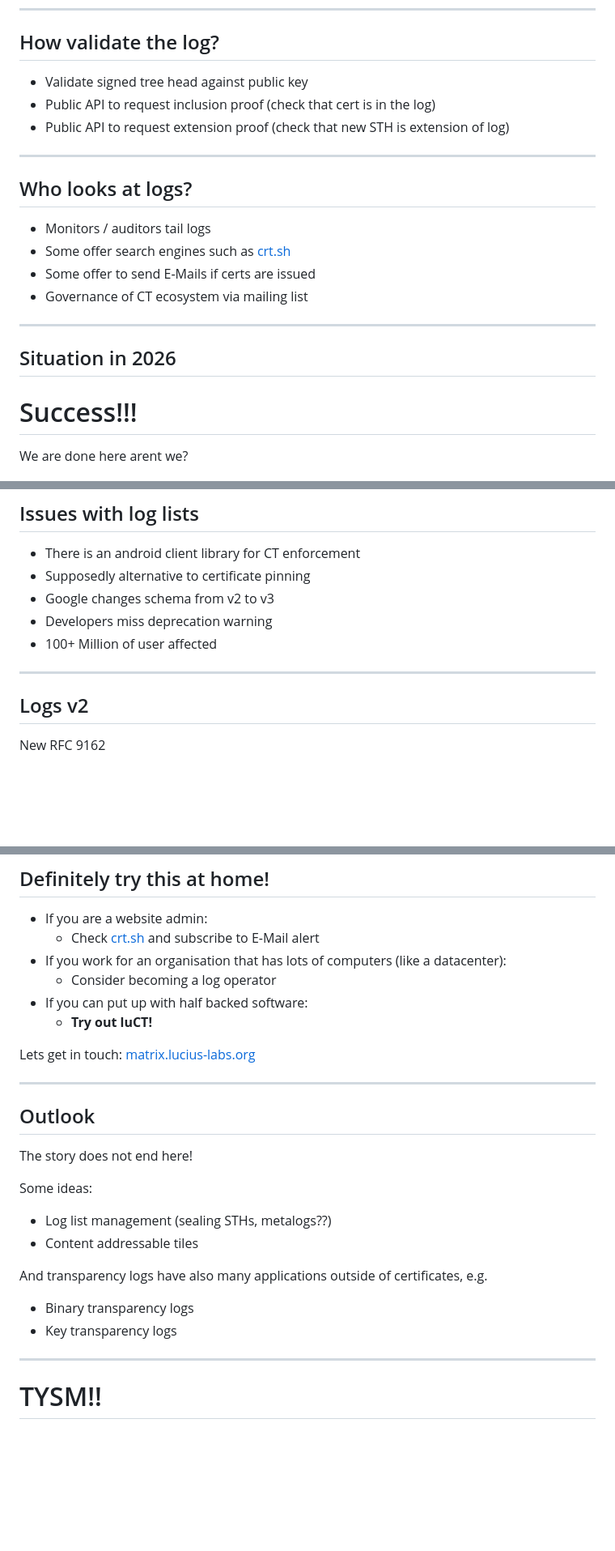
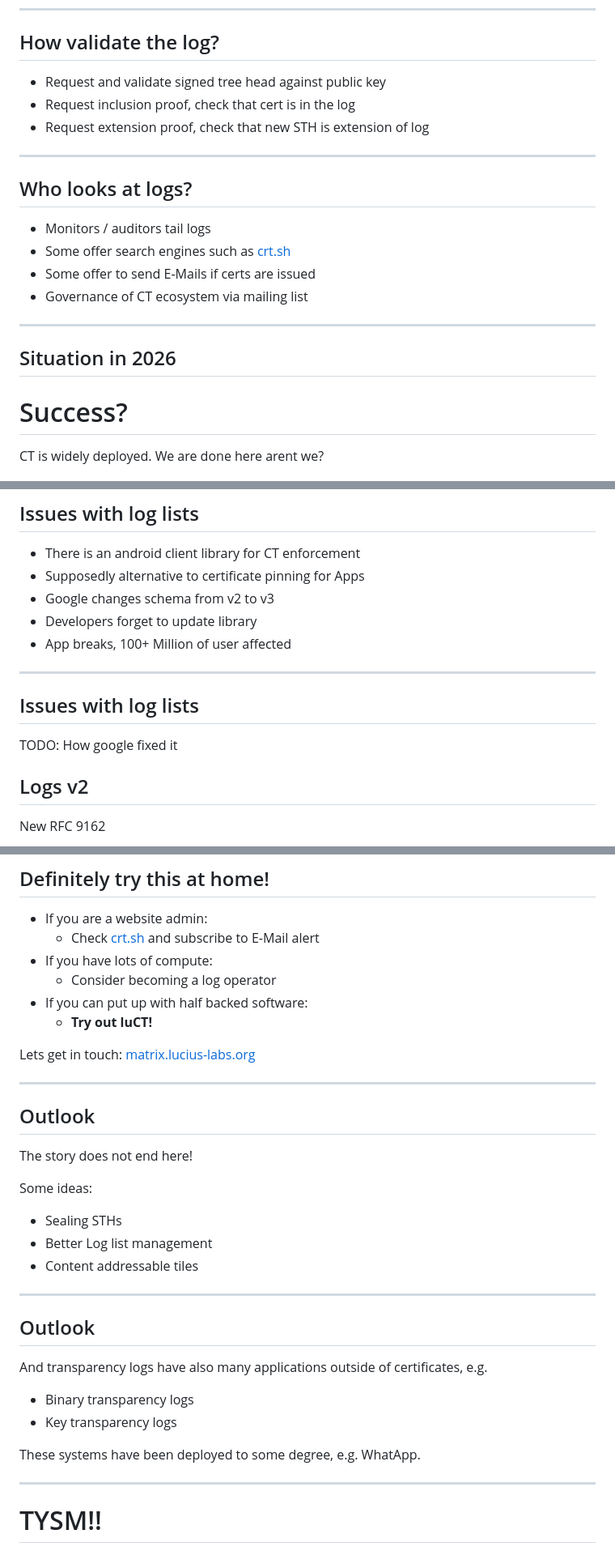
Before and after one commit to Sawchord/luct-prez, a Markdown page: prez.md, 3 parts joined by grey strips. Shown at 81% size. Rendered like a GitHub page; blank space fills up the shorter version.

Commit message:
WIP adding more stuff

```diff
--- a/prez.md
+++ b/prez.md
@@ -120,9 +120,9 @@ Idea:
 
 ## How validate the log?
 
-- Validate signed tree head against public key
-- Public API to request inclusion proof (check that cert is in the log)
-- Public API to request extension proof (check that new STH is extension of log)
+- Request and validate signed tree head against public key
+- Request inclusion proof, check that cert is in the log
+- Request extension proof, check that new STH is extension of log
 
 ---
 
@@ -136,8 +136,9 @@ Idea:
 
 ## Situation in 2026
 
-# Success!!!
+# Success?
 
+CT is widely deployed.
 We are done here arent we?
 
 ![bg right 80%](pics/htph_thumbs_up.jpg)
@@ -207,12 +208,16 @@ CT has a kind of chicken and egg problem
 ## Issues with log lists
 
 - There is an android client library for CT enforcement
-- Supposedly alternative to certificate pinning
+- Supposedly alternative to certificate pinning for Apps
 - Google changes schema from v2 to v3
-- Developers miss deprecation warning
-- 100+ Million of user affected
+- Developers forget to update library
+- App breaks, 100+ Million of user affected
 
 ---
+
+## Issues with log lists
+
+TODO: How google fixed it
 
 ## Logs v2
 
@@ -391,7 +398,7 @@ This is a loose collection of ideas, their actual utility remains to be demonstr
 
 - If you are a website admin:
     - Check [crt.sh](crt.sh) and subscribe to E-Mail alert
-- If you work for an organisation that has lots of computers (like a datacenter):
+- If you have lots of compute:
     - Consider becoming a log operator
 - If you can put up with half backed software:
     - **Try out luCT!**
@@ -407,12 +414,18 @@ The story does not end here!
 
 Some ideas:
 
-- Log list management (sealing STHs, metalogs??)
+- Sealing STHs
+- Better Log list management
 - Content addressable tiles
+---
+
+## Outlook
 
 And transparency logs have also many applications outside of certificates, e.g.
 - Binary transparency logs
 - Key transparency logs
+
+These systems have been deployed to some degree, e.g. WhatApp.
 
 ---
 
```
Also changed, not shown: other parts of prez.md (+4 -2 lines).
